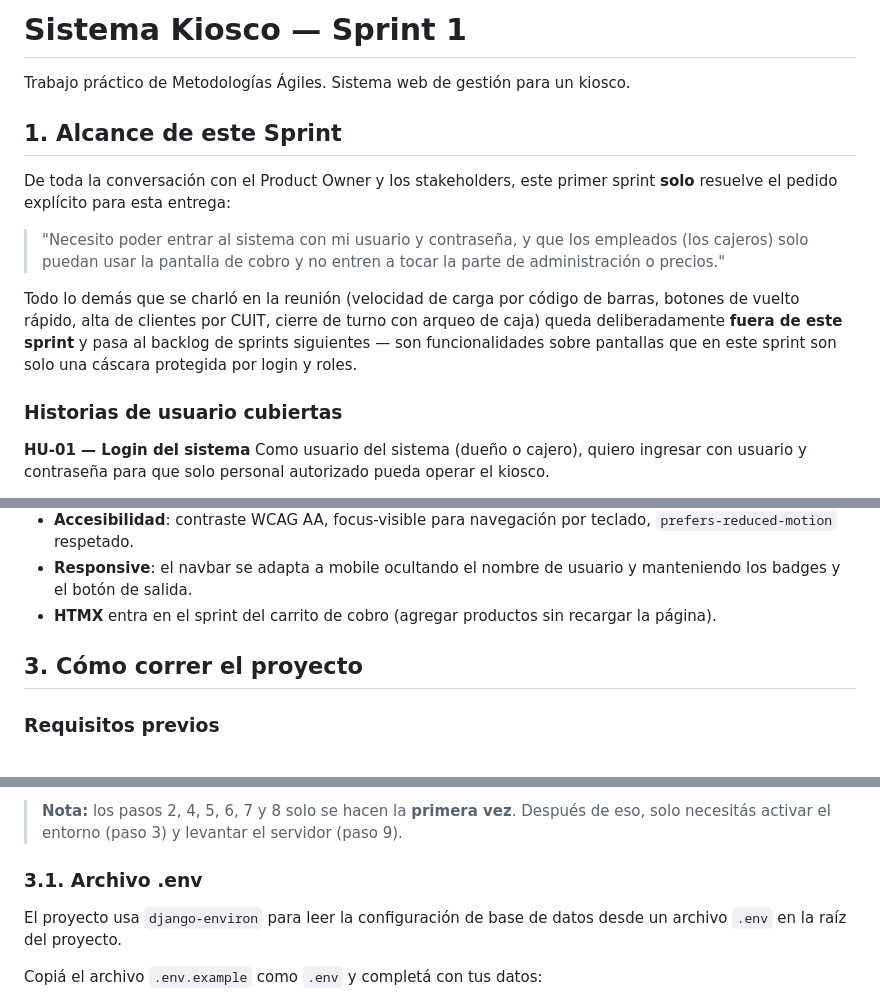
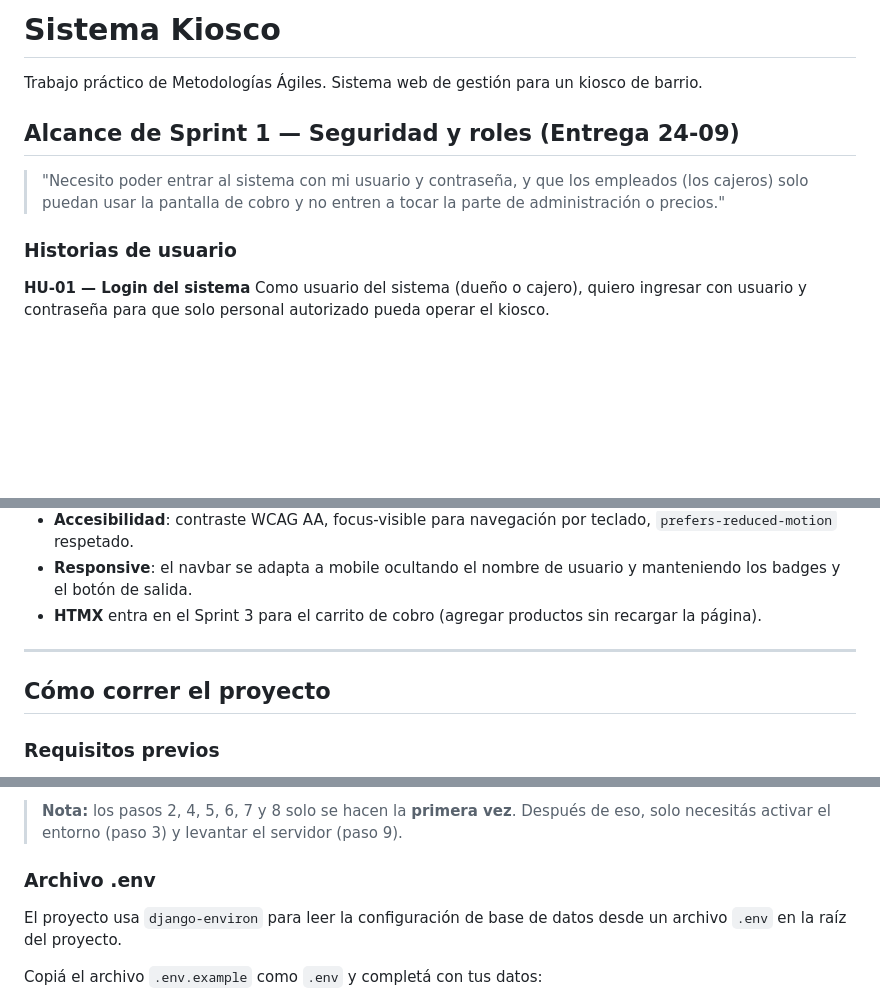
Before and after one commit to lucascapocasa1/TP---Metodologias-Agiles---Grupo-2, a Markdown page: README.md, 3 parts joined by grey strips. Drawn GitHub-style; blank space fills up the shorter version.

```diff
--- a/README.md
+++ b/README.md
@@ -1,23 +1,14 @@
-# Sistema Kiosco — Sprint 1
+# Sistema Kiosco
 
-Trabajo práctico de Metodologías Ágiles. Sistema web de gestión para un kiosco.
+Trabajo práctico de Metodologías Ágiles. Sistema web de gestión para un kiosco de barrio.
 
-## 1. Alcance de este Sprint
-
-De toda la conversación con el Product Owner y los stakeholders, este primer
-sprint **solo** resuelve el pedido explícito para esta entrega:
+## Alcance de Sprint 1 — Seguridad y roles (Entrega 24-09)
 
 > "Necesito poder entrar al sistema con mi usuario y contraseña, y que los
 > empleados (los cajeros) solo puedan usar la pantalla de cobro y no entren
 > a tocar la parte de administración o precios."
 
-Todo lo demás que se charló en la reunión (velocidad de carga por código de
-barras, botones de vuelto rápido, alta de clientes por CUIT, cierre de
-turno con arqueo de caja) queda deliberadamente **fuera de este sprint** y
-pasa al backlog de sprints siguientes — son funcionalidades sobre pantallas
-que en este sprint son solo una cáscara protegida por login y roles.
-
-### Historias de usuario cubiertas
+### Historias de usuario
 
 **HU-01 — Login del sistema**
 Como usuario del sistema (dueño o cajero), quiero ingresar con usuario y
@@ -90,10 +182,12 @@ Django Test Framework) y manualmente contra el servidor de desarrollo.
   por teclado, `prefers-reduced-motion` respetado.
 - **Responsive**: el navbar se adapta a mobile ocultando el nombre de
   usuario y manteniendo los badges y el botón de salida.
-- **HTMX** entra en el sprint del carrito de cobro (agregar productos
+- **HTMX** entra en el Sprint 3 para el carrito de cobro (agregar productos
   sin recargar la página).
 
-## 3. Cómo correr el proyecto
+---
+
+## Cómo correr el proyecto
 
 ### Requisitos previos
 
@@ -140,7 +234,7 @@ Abrí `http://127.0.0.1:8000/` en el navegador.
 > Después de eso, solo necesitás activar el entorno (paso 3) y levantar
 > el servidor (paso 9).
 
-### 3.1. Archivo .env
+### Archivo .env
 
 El proyecto usa `django-environ` para leer la configuración de base de datos
 desde un archivo `.env` en la raíz del proyecto.
```
Also changed, not shown: other parts of README.md (+119 -14 lines).
